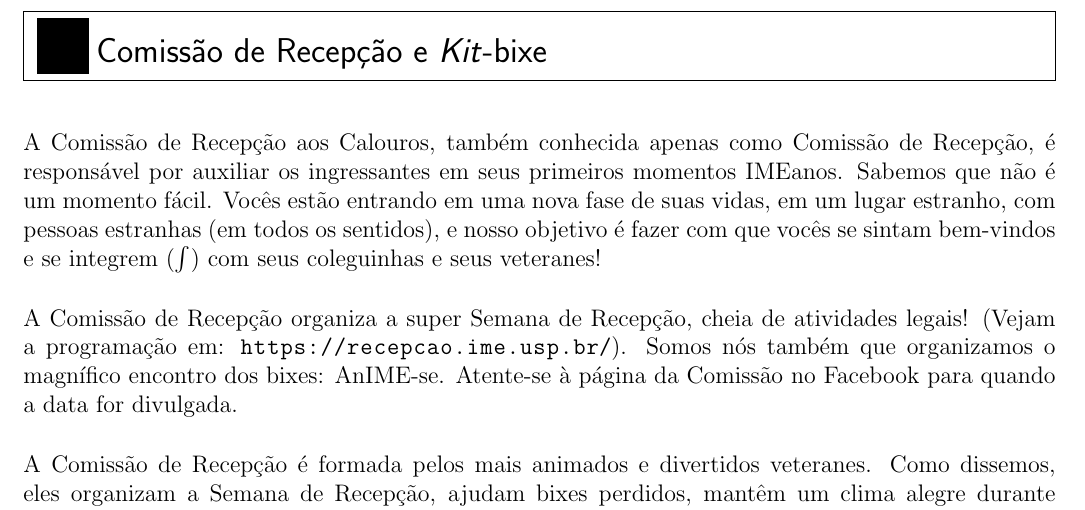
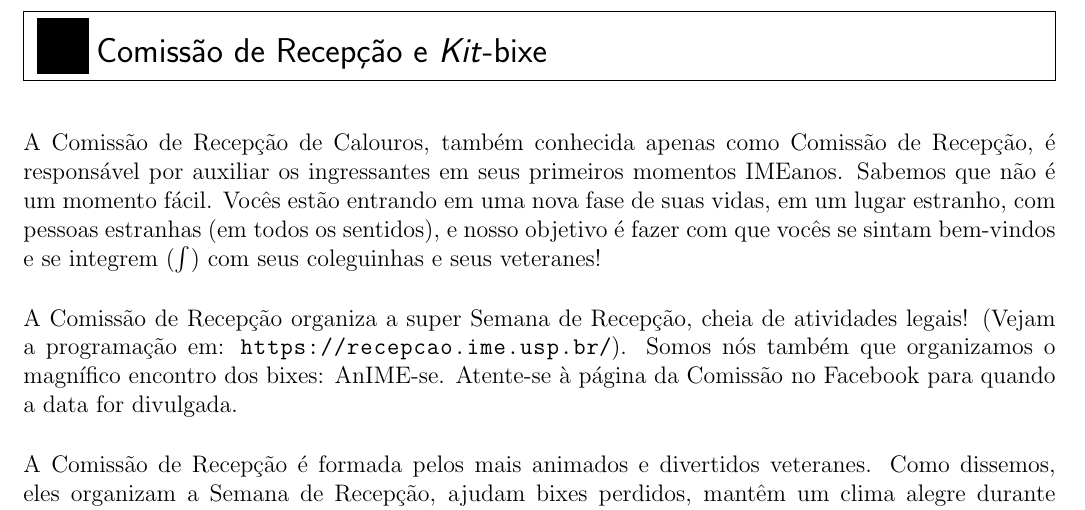
Before and after one commit to Kazuo256/guiadobixo, a LaTeX document (src/GuiaDoBixo.tex, which reads src/comissao_e_kit_bixe.tex): part of page 12 of 117, cut so that both start at the same text. Compiled offline with pdfLaTeX.

Commit message:
Update de Comissao de Recepção
Mudei de Comissão de Recepção aos Calouros para Comissão de Recepção de Calouros

```diff
--- a/src/comissao_e_kit_bixe.tex
+++ b/src/comissao_e_kit_bixe.tex
@@ -1,6 +1,6 @@
 \begin{secao}{Comissão de Recepção e \textit{Kit}-bixe}
 
-A Comissão de Recepção aos Calouros, também conhecida apenas como Comissão de
+A Comissão de Recepção de Calouros, também conhecida apenas como Comissão de
 Recepção, é responsável por auxiliar os ingressantes em seus primeiros momentos
 IMEanos. Sabemos que não é um momento fácil. Vocês estão entrando em uma nova fase
 de suas vidas, em um lugar estranho, com pessoas estranhas (em todos os sentidos),
```
